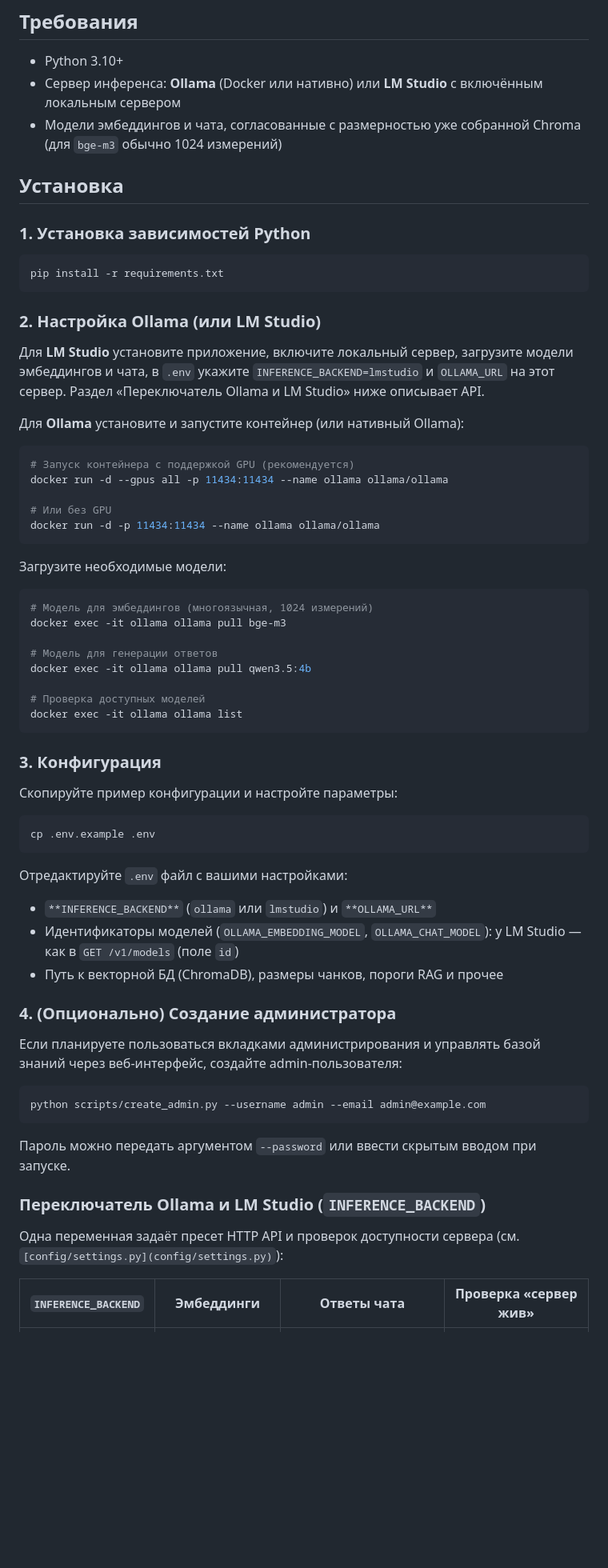
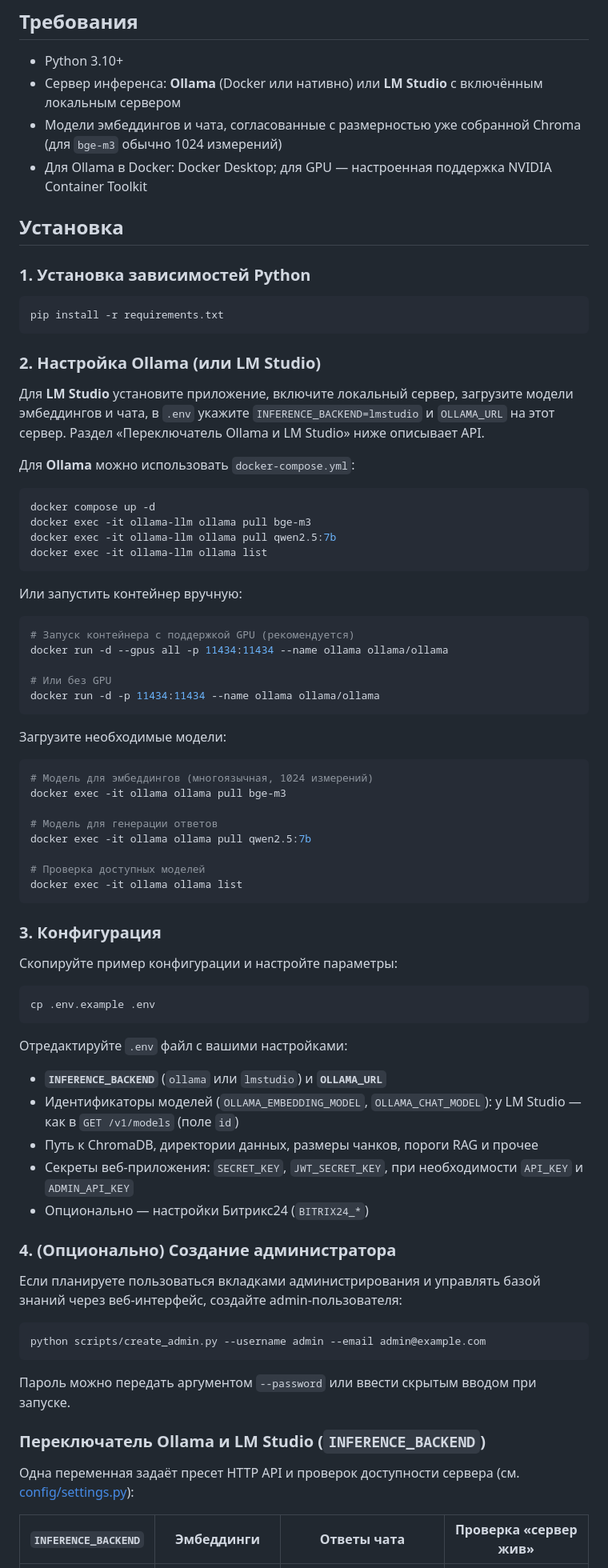
Before and after one commit to zeus22ru/wiki_4, a Markdown page: README.md, the part around one of its changes. Shown at 80% size. Drawn GitHub-style; blank space fills up the shorter version.

````diff
--- a/README.md
+++ b/README.md
@@ -51,12 +58,13 @@ wiki_4/
 - Python 3.10+
 - Сервер инференса: **Ollama** (Docker или нативно) или **LM Studio** с включённым локальным сервером
 - Модели эмбеддингов и чата, согласованные с размерностью уже собранной Chroma (для `bge-m3` обычно 1024 измерений)
+- Для Ollama в Docker: Docker Desktop; для GPU — настроенная поддержка NVIDIA Container Toolkit
 
 ## Установка
 
 ### 1. Установка зависимостей Python
 
-```bash
+```powershell
 pip install -r requirements.txt
 ```
 
@@ -64,9 +72,18 @@ pip install -r requirements.txt
 
 Для **LM Studio** установите приложение, включите локальный сервер, загрузите модели эмбеддингов и чата, в `.env` укажите `INFERENCE_BACKEND=lmstudio` и `OLLAMA_URL` на этот сервер. Раздел «Переключатель Ollama и LM Studio» ниже описывает API.
 
-Для **Ollama** установите и запустите контейнер (или нативный Ollama):
+Для **Ollama** можно использовать `docker-compose.yml`:
 
-```bash
+```powershell
+docker compose up -d
+docker exec -it ollama-llm ollama pull bge-m3
+docker exec -it ollama-llm ollama pull qwen2.5:7b
+docker exec -it ollama-llm ollama list
+```
+
+Или запустить контейнер вручную:
+
+```powershell
 # Запуск контейнера с поддержкой GPU (рекомендуется)
 docker run -d --gpus all -p 11434:11434 --name ollama ollama/ollama
 
@@ -76,12 +93,12 @@ docker run -d -p 11434:11434 --name ollama ollama/ollama
 
 Загрузите необходимые модели:
 
-```bash
+```powershell
 # Модель для эмбеддингов (многоязычная, 1024 измерений)
 docker exec -it ollama ollama pull bge-m3
 
 # Модель для генерации ответов
-docker exec -it ollama ollama pull qwen3.5:4b
+docker exec -it ollama ollama pull qwen2.5:7b
 
 # Проверка доступных моделей
 docker exec -it ollama ollama list
@@ -91,21 +108,23 @@ docker exec -it ollama ollama list
 
 Скопируйте пример конфигурации и настройте параметры:
 
-```bash
+```powershell
 cp .env.example .env
 ```
 
 Отредактируйте `.env` файл с вашими настройками:
 
-- `**INFERENCE_BACKEND**` (`ollama` или `lmstudio`) и `**OLLAMA_URL**`
+- **`INFERENCE_BACKEND`** (`ollama` или `lmstudio`) и **`OLLAMA_URL`**
 - Идентификаторы моделей (`OLLAMA_EMBEDDING_MODEL`, `OLLAMA_CHAT_MODEL`): у LM Studio — как в `GET /v1/models` (поле `id`)
-- Путь к векторной БД (ChromaDB), размеры чанков, пороги RAG и прочее
+- Путь к ChromaDB, директории данных, размеры чанков, пороги RAG и прочее
+- Секреты веб-приложения: `SECRET_KEY`, `JWT_SECRET_KEY`, при необходимости `API_KEY` и `ADMIN_API_KEY`
+- Опционально — настройки Битрикс24 (`BITRIX24_*`)
 
 ### 4. (Опционально) Создание администратора
 
 Если планируете пользоваться вкладками администрирования и управлять базой знаний через веб-интерфейс, создайте admin-пользователя:
 
-```bash
+```powershell
 python scripts/create_admin.py --username admin --email admin@example.com
 ```
 
@@ -113,7 +132,7 @@ python scripts/create_admin.py --username admin --email admin@example.com
 
 ### Переключатель Ollama и LM Studio (`INFERENCE_BACKEND`)
 
-Одна переменная задаёт пресет HTTP API и проверок доступности сервера (см. `[config/settings.py](config/settings.py)`):
+Одна переменная задаёт пресет HTTP API и проверок доступности сервера (см. [config/settings.py](config/settings.py)):
 
 
 | `INFERENCE_BACKEND` | Эмбеддинги            | Ответы чата                 | Проверка «сервер жив»               |
````
Also changed, not shown: other parts of README.md (+112 -56 lines).
